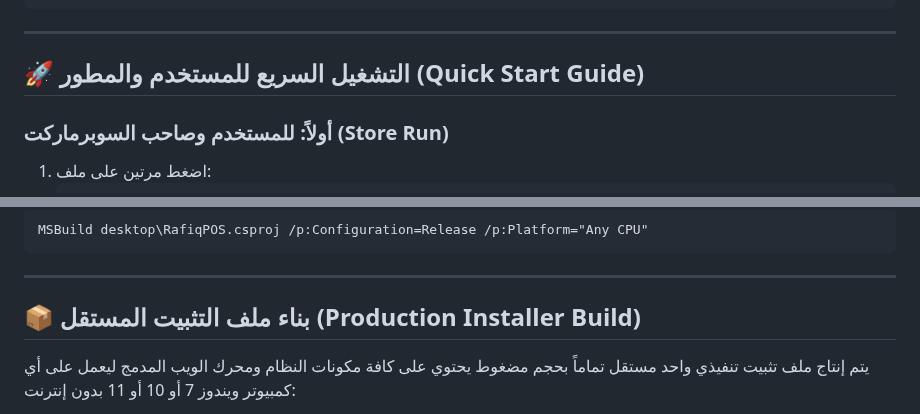
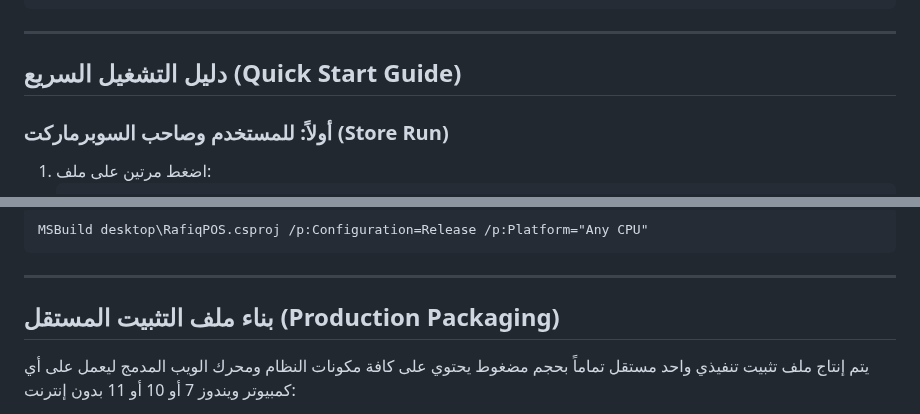
Before and after one commit to ISlamKhaledAli/RAFIQ, a Markdown page: README.md, 2 parts joined by grey strips. Drawn GitHub-style.

```diff
--- a/README.md
+++ b/README.md
@@ -245,7 +246,7 @@ RAFIQ/
 
 ---
 
-## 🚀 التشغيل السريع للمستخدم والمطور (Quick Start Guide)
+## دليل التشغيل السريع (Quick Start Guide)
 
 ### أولاً: للمستخدم وصاحب السوبرماركت (Store Run)
 
@@ -289,7 +290,7 @@ MSBuild desktop\RafiqPOS.csproj /p:Configuration=Release /p:Platform="Any CPU"
 
 ---
 
-## 📦 بناء ملف التثبيت المستقل (Production Installer Build)
+## بناء ملف التثبيت المستقل (Production Packaging)
 
 يتم إنتاج ملف تثبيت تنفيذي واحد مستقل تماماً بحجم مضغوط يحتوي على كافة مكونات النظام ومحرك الويب المدمج ليعمل على أي كمبيوتر ويندوز 7 أو 10 أو 11 بدون إنترنت:
 
```
Also changed, not shown: other parts of README.md (+57 -56 lines), branding/logo_full_dark.png (added), docs/assets/badges/btn_watch_video1.png (added), docs/assets/badges/btn_watch_video2.png (added), docs/assets/badges/btn_watch_video3.png (added), 1 other file.
